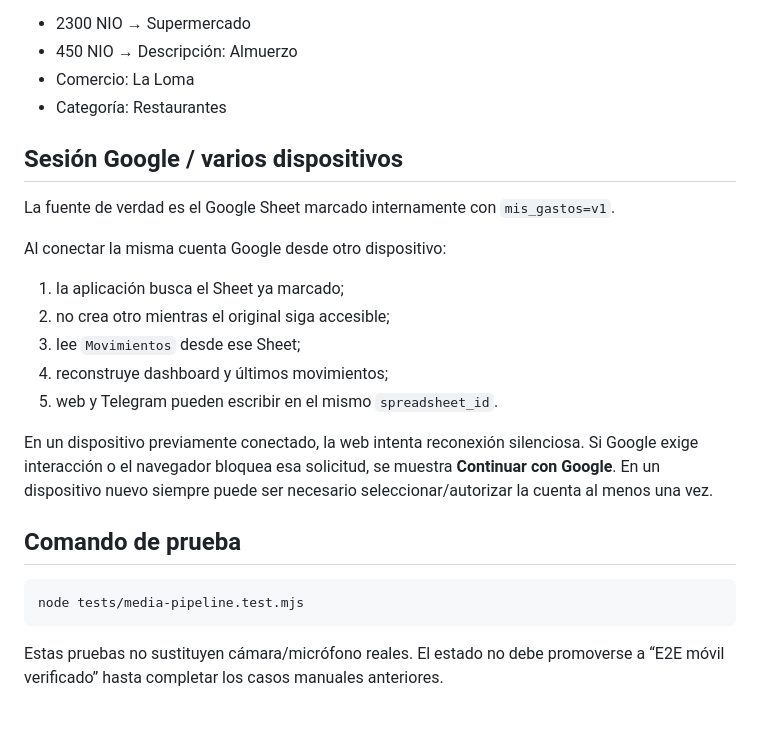
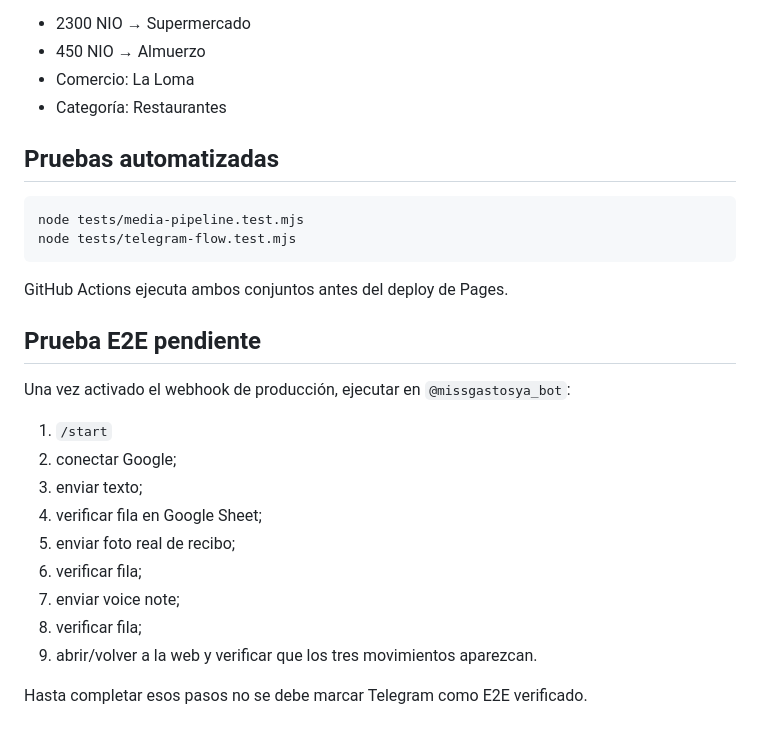
Before and after one commit to antonydis/mis-gastos, a Markdown page: docs/testing-media.md, the part around one of its changes. Rendered like a GitHub page.

````diff
--- a/docs/testing-media.md
+++ b/docs/testing-media.md
@@ -63,27 +76,30 @@ Resultado esperado y automatizado:
 
 - 2300 NIO → Supermercado
-- 450 NIO → Descripción: Almuerzo
+- 450 NIO → Almuerzo
 - Comercio: La Loma
 - Categoría: Restaurantes
 
-## Sesión Google / varios dispositivos
-
-La fuente de verdad es el Google Sheet marcado internamente con `mis_gastos=v1`.
-
-Al conectar la misma cuenta Google desde otro dispositivo:
-
-1. la aplicación busca el Sheet ya marcado;
-2. no crea otro mientras el original siga accesible;
-3. lee `Movimientos` desde ese Sheet;
-4. reconstruye dashboard y últimos movimientos;
-5. web y Telegram pueden escribir en el mismo `spreadsheet_id`.
-
-En un dispositivo previamente conectado, la web intenta reconexión silenciosa. Si Google exige interacción o el navegador bloquea esa solicitud, se muestra **Continuar con Google**. En un dispositivo nuevo siempre puede ser necesario seleccionar/autorizar la cuenta al menos una vez.
-
-## Comando de prueba
+## Pruebas automatizadas
 
 ```bash
 node tests/media-pipeline.test.mjs
+node tests/telegram-flow.test.mjs
 ```
 
-Estas pruebas no sustituyen cámara/micrófono reales. El estado no debe promoverse a “E2E móvil verificado” hasta completar los casos manuales anteriores.
+GitHub Actions ejecuta ambos conjuntos antes del deploy de Pages.
+
+## Prueba E2E pendiente
+
+Una vez activado el webhook de producción, ejecutar en `@missgastosya_bot`:
+
+1. `/start`
+2. conectar Google;
+3. enviar texto;
+4. verificar fila en Google Sheet;
+5. enviar foto real de recibo;
+6. verificar fila;
+7. enviar voice note;
+8. verificar fila;
+9. abrir/volver a la web y verificar que los tres movimientos aparezcan.
+
+Hasta completar esos pasos no se debe marcar Telegram como E2E verificado.
````
Also changed, not shown: other parts of docs/testing-media.md (+50 -37 lines).
